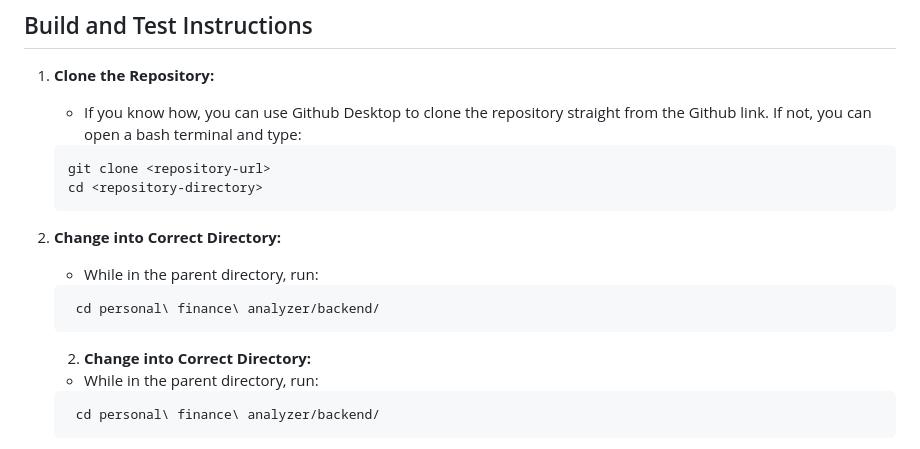
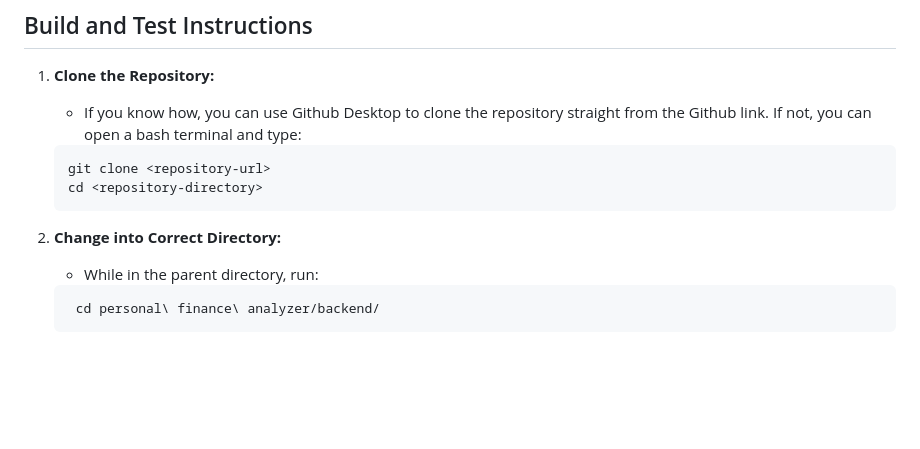
Before and after one commit to henderos/CS362-Class-Project, a Markdown page: README.md, the part around the change. Drawn GitHub-style; blank space fills up the shorter version.

````diff
--- a/README.md
+++ b/README.md
@@ -19,11 +19,6 @@ This project will help users manage and keep track of their personal finances, s
    ```
 
 2. **Change into Correct Directory:**
-   - While in the parent directory, run:
-   ```bash
-    cd personal\ finance\ analyzer/backend/
-   ```
-   2. **Change into Correct Directory:**
    - While in the parent directory, run:
    ```bash
     cd personal\ finance\ analyzer/backend/
````
